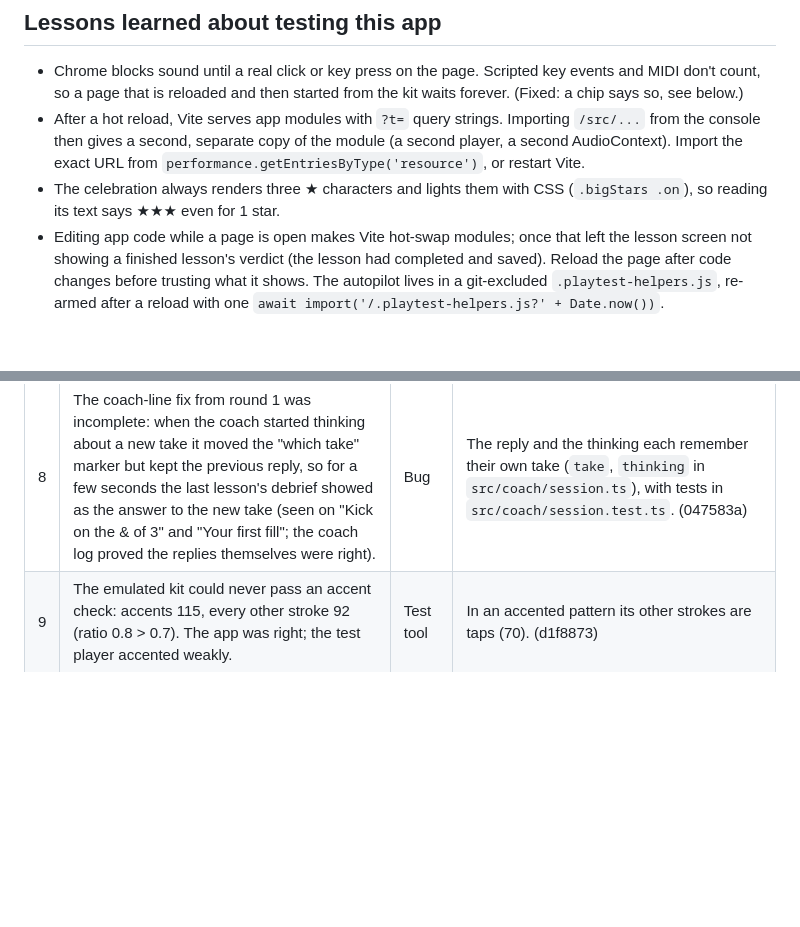
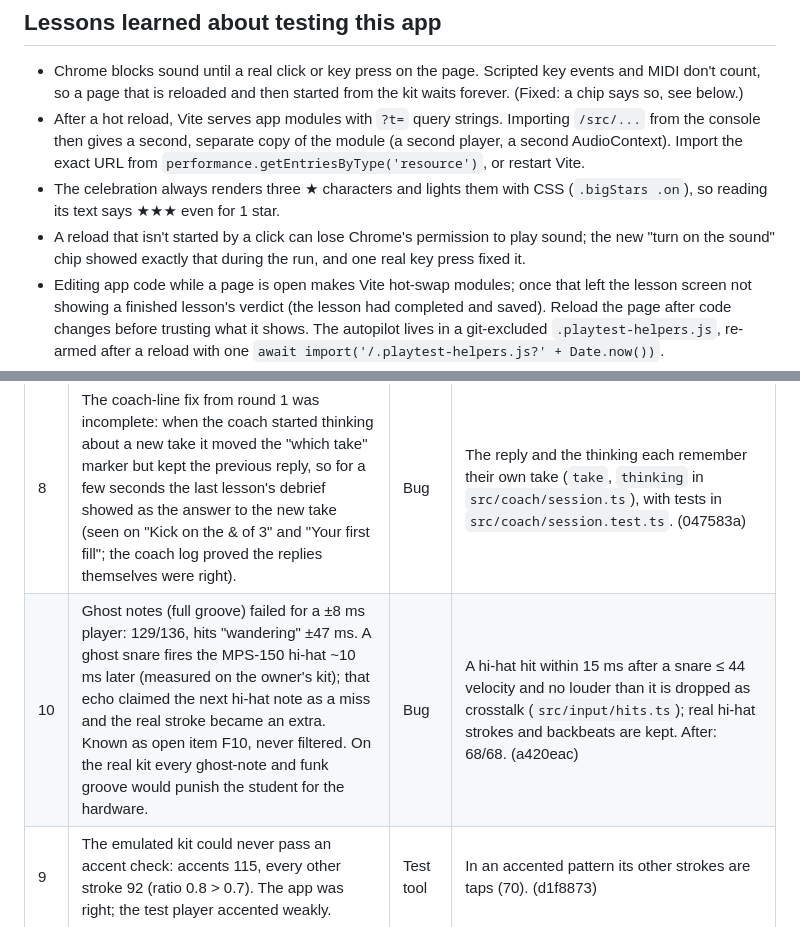
Before and after one commit to navin-chouhan/drum-coach, a Markdown page: docs/PLAYTEST.md, 2 parts joined by grey strips. Rendered like a GitHub page; blank space fills up the shorter version.

Commit message:
Play-test log: crosstalk fix
Co-Authored-By: Claude Opus 5.5 <noreply@anthropic.com>

```diff
--- a/docs/PLAYTEST.md
+++ b/docs/PLAYTEST.md
@@ -23,6 +23,8 @@ was fixed. Newest stage at the bottom. Updated as the run goes.
   `performance.getEntriesByType('resource')`, or restart Vite.
 - The celebration always renders three ★ characters and lights them with CSS (`.bigStars .on`), so reading its text
   says ★★★ even for 1 star.
+- A reload that isn't started by a click can lose Chrome's permission to play sound; the new "turn on the sound"
+  chip showed exactly that during the run, and one real key press fixed it.
 - Editing app code while a page is open makes Vite hot-swap modules; once that left the lesson screen not showing a
   finished lesson's verdict (the lesson had completed and saved). Reload the page after code changes before trusting
   what it shows. The autopilot lives in a git-excluded `.playtest-helpers.js`, re-armed after a reload with one
@@ -78,6 +80,7 @@ Checked live: "The money beat" (checkpoint) probed 60 → 90 and 80 → 100 clea
 | # | Finding | Kind | Fix |
 |---|---|---|---|
 | 8 | The coach-line fix from round 1 was incomplete: when the coach started thinking about a new take it moved the "which take" marker but kept the previous reply, so for a few seconds the last lesson's debrief showed as the answer to the new take (seen on "Kick on the & of 3" and "Your first fill"; the coach log proved the replies themselves were right). | Bug | The reply and the thinking each remember their own take (`take`, `thinking` in `src/coach/session.ts`), with tests in `src/coach/session.test.ts`. (047583a) |
+| 10 | Ghost notes (full groove) failed for a ±8 ms player: 129/136, hits "wandering" ±47 ms. A ghost snare fires the MPS-150 hi-hat ~10 ms later (measured on the owner's kit); that echo claimed the next hi-hat note as a miss and the real stroke became an extra. Known as open item F10, never filtered. On the real kit every ghost-note and funk groove would punish the student for the hardware. | Bug | A hi-hat hit within 15 ms after a snare ≤ 44 velocity and no louder than it is dropped as crosstalk (`src/input/hits.ts`); real hi-hat strokes and backbeats are kept. After: 68/68. (a420eac) |
 | 9 | The emulated kit could never pass an accent check: accents 115, every other stroke 92 (ratio 0.8 > 0.7). The app was right; the test player accented weakly. | Test tool | In an accented pattern its other strokes are taps (70). (d1f8873) |
 
 ### Open observations (not fixed yet)
```
